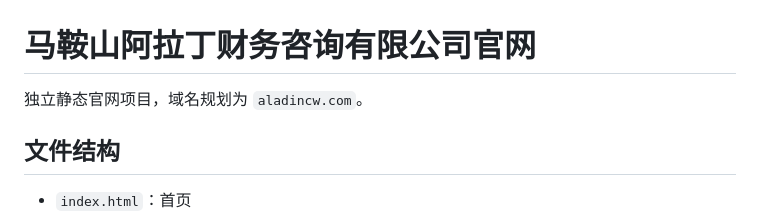
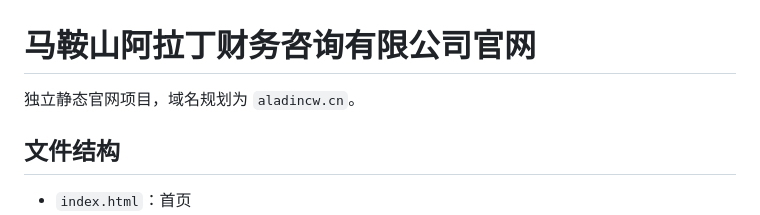
Before and after one commit to sunxiaoru680-hue/aladincw-website, a Markdown page: README.md, the part around the change. Drawn GitHub-style.

```diff
--- a/README.md
+++ b/README.md
@@ -1,6 +1,6 @@
 # 马鞍山阿拉丁财务咨询有限公司官网
 
-独立静态官网项目，域名规划为 `aladincw.com`。
+独立静态官网项目，域名规划为 `aladincw.cn`。
 
 ## 文件结构
 
```
